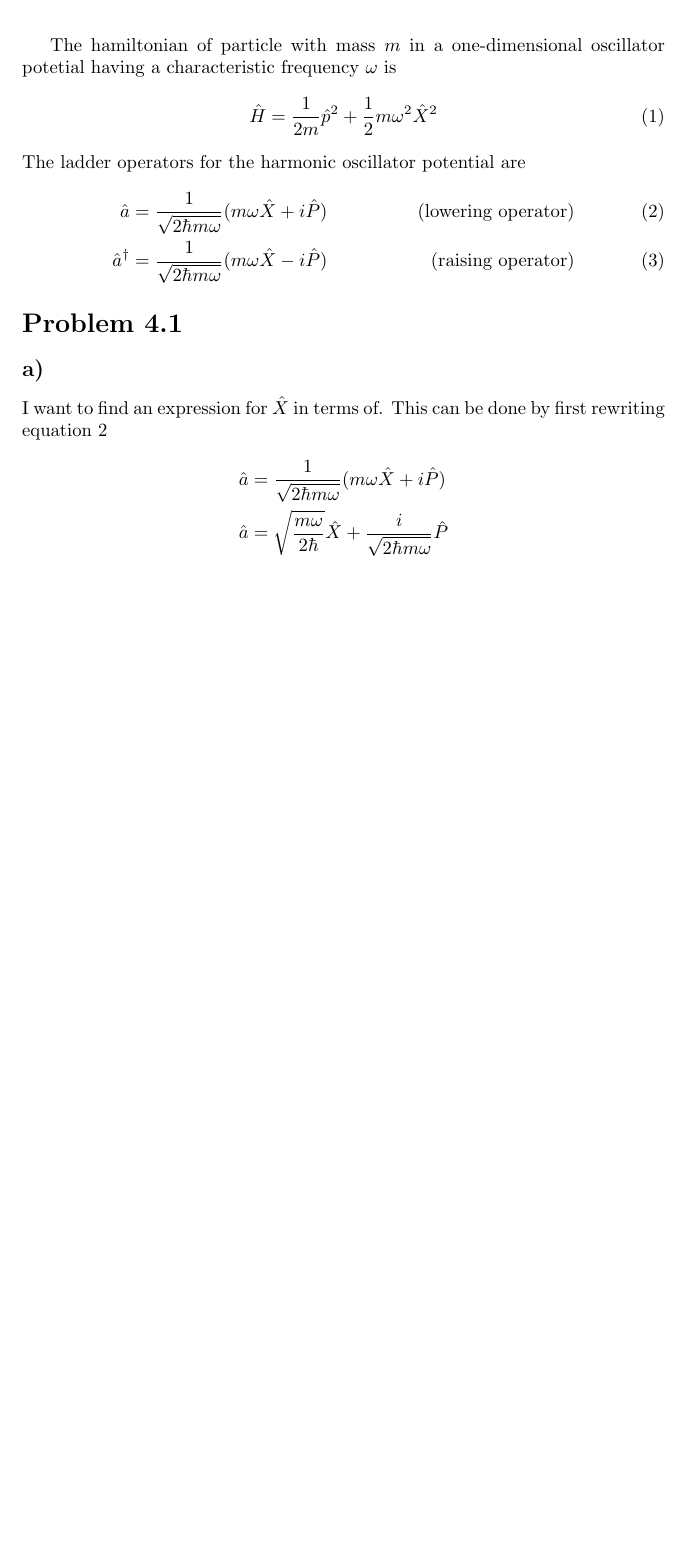
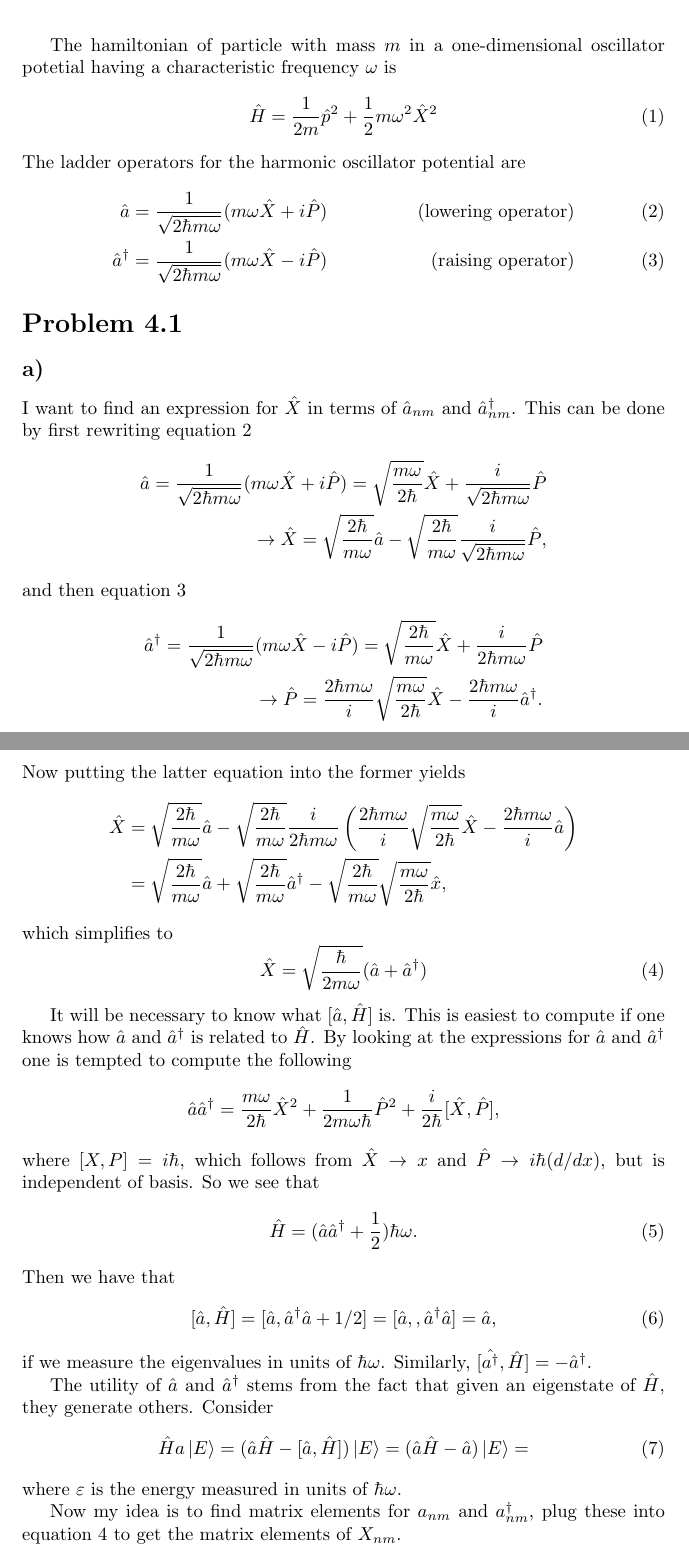
Before and after one commit to gregwinther/FYS3110, a LaTeX document (Problem4/problem4.tex): part of the page before the commit and two parts of pages 1 and 2 of 2 after it, the two joined at a grey line, cut so that both start at the same text, the shorter picture padded with empty space. Compiled offline with pdfLaTeX.

```diff
--- a/Problem4/problem4.tex
+++ b/Problem4/problem4.tex
@@ -30,11 +30,49 @@
 
 \subsection*{a)}
 
-I want to find an expression for $\hat{X}$ in terms of. This can be done by first rewriting equation \ref{eq:ladderdown}
+I want to find an expression for $\hat{X}$ in terms of $\hat{a}_{nm}$ and $\hat{a}^{\dagger}_{nm}$. This can be done by first rewriting equation \ref{eq:ladderdown}
 \begin{align*}
-\hat{a}&=\frac{1}{\sqrt{2\hbar m\omega}}(m\omega\hat{X}+i\hat{P}) \\
-\hat{a}&= \sqrt{\frac{m\omega}{2\hbar}}\hat{X}+\frac{i}{\sqrt{2\hbar m \omega}}\hat{P}
+\hat{a}=\frac{1}{\sqrt{2\hbar m\omega}}(m\omega\hat{X}+i\hat{P})
+= \sqrt{\frac{m\omega}{2\hbar}}\hat{X}+\frac{i}{\sqrt{2\hbar m \omega}}\hat{P} \\
+\rightarrow \hat{X} = \sqrt{\frac{2\hbar}{m\omega}}\hat{a}-\sqrt{\frac{2\hbar}{m\omega}}\frac{i}{\sqrt{2\hbar m\omega}}\hat{P},
 \end{align*}
+and then equation \ref{eq:ladderup}
+\begin{align*}
+\hat{a}^{\dagger} = \frac{1}{\sqrt{2\hbar m\omega}}(m\omega\hat{X}-i\hat{P}) = \sqrt{\frac{2\hbar}{m\omega}}\hat{X}+\frac{i}{2\hbar m\omega}\hat{P} \\
+\rightarrow \hat{P}= \frac{2\hbar m \omega}{i}\sqrt{\frac{m\omega}{2\hbar}}\hat{X}-\frac{2\hbar m\omega}{i}\hat{a}^{\dagger}.
+\end{align*}
+Now putting the latter equation into the former yields
+\begin{align*}
+\hat{X}&=\sqrt{\frac{2\hbar}{m\omega}}\hat{a}-\sqrt{\frac{2\hbar}{m\omega}}\frac{i}{2\hbar m\omega}\left(\frac{2\hbar m\omega}{i}\sqrt{\frac{m\omega}{2\hbar}}\hat{X}-\frac{2\hbar m\omega}{i}\hat{a} \right) \\
+&=\sqrt{\frac{2\hbar}{m\omega}}\hat{a}+\sqrt{\frac{2\hbar}{m\omega}}\hat{a}^{\dagger}-\sqrt{\frac{2\hbar}{m\omega}}\sqrt{\frac{m\omega}{2\hbar}}\hat{x},
+\end{align*}
+which simplifies to
+\begin{equation}
+\label{eq:xoperator}
+\hat{X}=\sqrt{\frac{\hbar}{2m\omega}}(\hat{a}+\hat{a}^{\dagger})
+\end{equation}
 
+It will be necessary to know what $[\hat{a},\hat{H}]$ is. This is easiest to compute if one knows how $\hat{a}$ and $\hat{a}^{\dagger}$ is related to $\hat{H}$. By looking at the expressions for $\hat{a}$ and $\hat{a}^{\dagger}$ one is tempted to compute the following
+\begin{equation*}
+\hat{a}\hat{a}^{\dagger}=\frac{m\omega}{2\hbar}\hat{X}^2+\frac{1}{2m\omega\hbar}\hat{P}^2+\frac{i}{2\hbar}[\hat{X},\hat{P}],
+\end{equation*}
+where $[X,P]=i\hbar$, which follows from $\hat{X}\rightarrow x$ and $\hat{P}\rightarrow i\hbar (d/dx)$, but is independent of basis. So we see that
+\begin{equation}
+\hat{H} = (\hat{a}\hat{a}^{\dagger}+\frac{1}{2})\hbar\omega.
+\end{equation}
+Then we have that
+\begin{equation}
+[\hat{a},\hat{H}] = [\hat{a},\hat{a}^{\dagger}\hat{a}+1/2]=[\hat{a},,\hat{a}^{\dagger}\hat{a}] = \hat{a},
+\end{equation}
+if we measure the eigenvalues in units of $\hbar\omega$. Similarly, $[\hat{a^{\dagger}},\hat{H}]=-\hat{a}^{\dagger}$.
+
+The utility of $\hat{a}$ and $\hat{a}^{\dagger}$ stems from the fact that given an eigenstate of $\hat{H}$, they generate others. Consider
+\begin{equation}
+\label{eq:neweigenvalues}
+\hat{H}a\ket{E}=(\hat{a}\hat{H}-[\hat{a},\hat{H}])\ket{E}=(\hat{a}\hat{H}-\hat{a})\ket{E}=
+\end{equation}
+where $\varepsilon$ is the energy measured in units of $\hbar\omega$.
+
+Now my idea is to find matrix elements for $a_{nm}$ and $a^{\dagger}_{nm}$, plug these into equation \ref{eq:xoperator} to get the matrix elements of $X_{nm}$.
 
 \end{document}
```
Also changed, not shown: Problem4/problem4.pdf.
